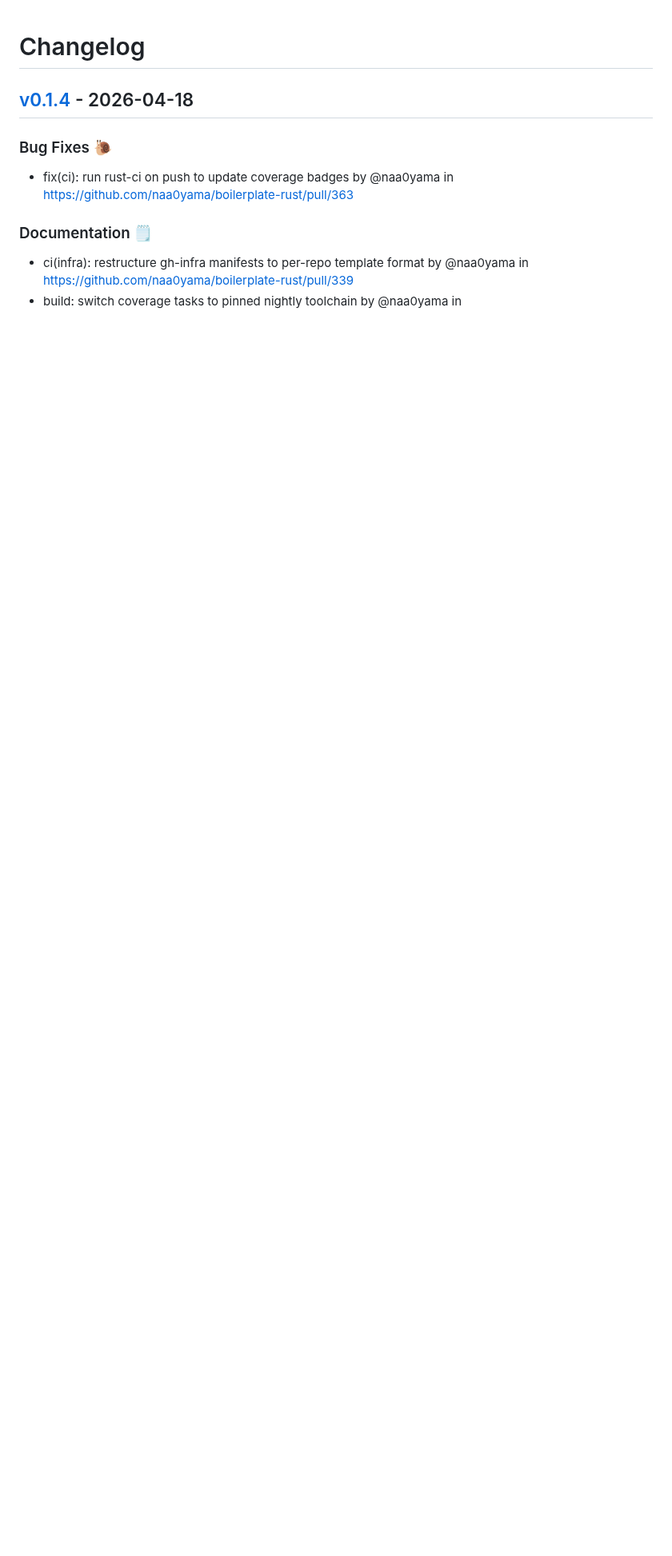
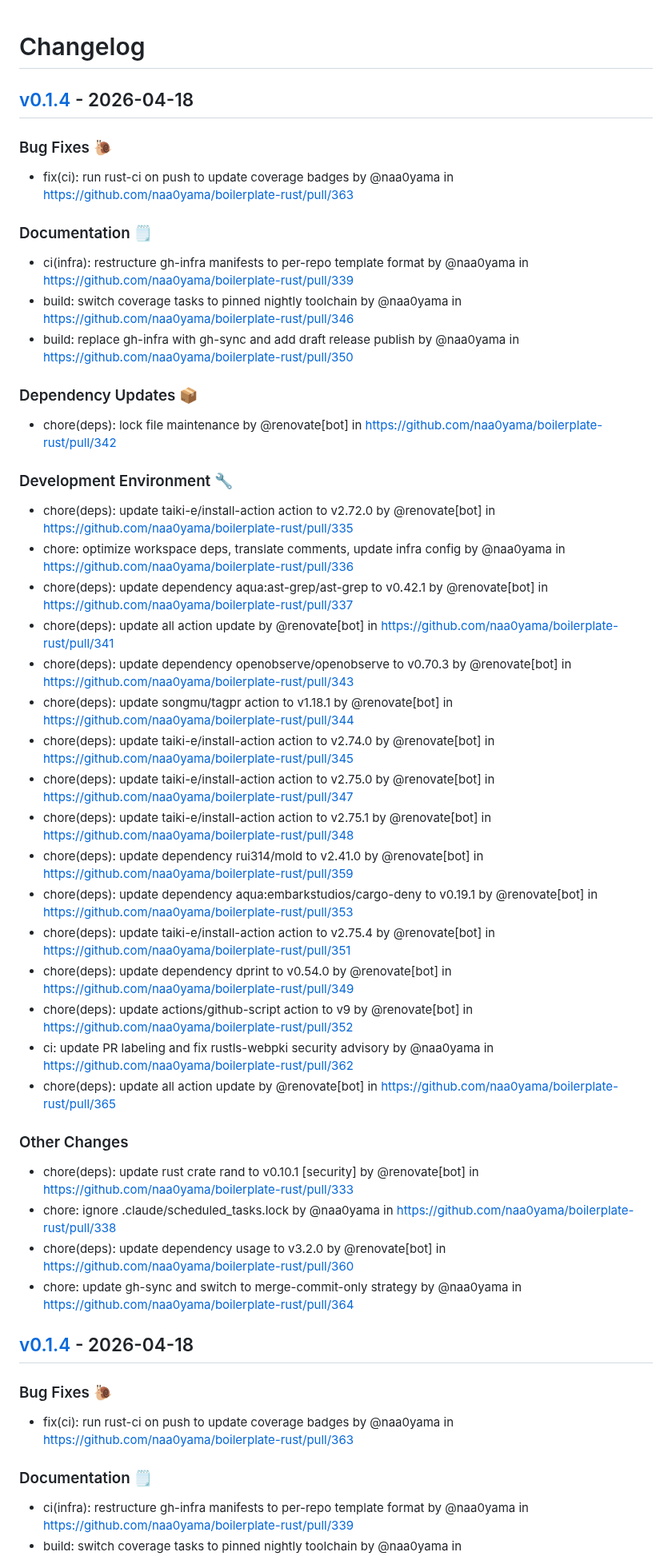
Before and after one commit to naa0yama/boilerplate-rust, a Markdown page: CHANGELOG.md, the part around the change. Shown at 80% size. Drawn GitHub-style; blank space fills up the shorter version.

Commit message:
[tagpr] update CHANGELOG.md

```diff
--- a/CHANGELOG.md
+++ b/CHANGELOG.md
@@ -1,4 +1,36 @@
 # Changelog
+
+## [v0.1.4](https://github.com/naa0yama/boilerplate-rust/compare/v0.1.3...v0.1.4) - 2026-04-18
+### Bug Fixes 🐌
+- fix(ci): run rust-ci on push to update coverage badges by @naa0yama in https://github.com/naa0yama/boilerplate-rust/pull/363
+### Documentation 🗒️
+- ci(infra): restructure gh-infra manifests to per-repo template format by @naa0yama in https://github.com/naa0yama/boilerplate-rust/pull/339
+- build: switch coverage tasks to pinned nightly toolchain by @naa0yama in https://github.com/naa0yama/boilerplate-rust/pull/346
+- build: replace gh-infra with gh-sync and add draft release publish by @naa0yama in https://github.com/naa0yama/boilerplate-rust/pull/350
+### Dependency Updates 📦
+- chore(deps): lock file maintenance by @renovate[bot] in https://github.com/naa0yama/boilerplate-rust/pull/342
+### Development Environment 🔧
+- chore(deps): update taiki-e/install-action action to v2.72.0 by @renovate[bot] in https://github.com/naa0yama/boilerplate-rust/pull/335
+- chore: optimize workspace deps, translate comments, update infra config by @naa0yama in https://github.com/naa0yama/boilerplate-rust/pull/336
+- chore(deps): update dependency aqua:ast-grep/ast-grep to v0.42.1 by @renovate[bot] in https://github.com/naa0yama/boilerplate-rust/pull/337
+- chore(deps): update all action update by @renovate[bot] in https://github.com/naa0yama/boilerplate-rust/pull/341
+- chore(deps): update dependency openobserve/openobserve to v0.70.3 by @renovate[bot] in https://github.com/naa0yama/boilerplate-rust/pull/343
+- chore(deps): update songmu/tagpr action to v1.18.1 by @renovate[bot] in https://github.com/naa0yama/boilerplate-rust/pull/344
+- chore(deps): update taiki-e/install-action action to v2.74.0 by @renovate[bot] in https://github.com/naa0yama/boilerplate-rust/pull/345
+- chore(deps): update taiki-e/install-action action to v2.75.0 by @renovate[bot] in https://github.com/naa0yama/boilerplate-rust/pull/347
+- chore(deps): update taiki-e/install-action action to v2.75.1 by @renovate[bot] in https://github.com/naa0yama/boilerplate-rust/pull/348
+- chore(deps): update dependency rui314/mold to v2.41.0 by @renovate[bot] in https://github.com/naa0yama/boilerplate-rust/pull/359
+- chore(deps): update dependency aqua:embarkstudios/cargo-deny to v0.19.1 by @renovate[bot] in https://github.com/naa0yama/boilerplate-rust/pull/353
+- chore(deps): update taiki-e/install-action action to v2.75.4 by @renovate[bot] in https://github.com/naa0yama/boilerplate-rust/pull/351
+- chore(deps): update dependency dprint to v0.54.0 by @renovate[bot] in https://github.com/naa0yama/boilerplate-rust/pull/349
+- chore(deps): update actions/github-script action to v9 by @renovate[bot] in https://github.com/naa0yama/boilerplate-rust/pull/352
+- ci: update PR labeling and fix rustls-webpki security advisory by @naa0yama in https://github.com/naa0yama/boilerplate-rust/pull/362
+- chore(deps): update all action update by @renovate[bot] in https://github.com/naa0yama/boilerplate-rust/pull/365
+### Other Changes
+- chore(deps): update rust crate rand to v0.10.1 [security] by @renovate[bot] in https://github.com/naa0yama/boilerplate-rust/pull/333
+- chore: ignore .claude/scheduled_tasks.lock by @naa0yama in https://github.com/naa0yama/boilerplate-rust/pull/338
+- chore(deps): update dependency usage to v3.2.0 by @renovate[bot] in https://github.com/naa0yama/boilerplate-rust/pull/360
+- chore: update gh-sync and switch to merge-commit-only strategy by @naa0yama in https://github.com/naa0yama/boilerplate-rust/pull/364
 
 ## [v0.1.4](https://github.com/naa0yama/boilerplate-rust/compare/v0.1.3...v0.1.4) - 2026-04-18
 
```
